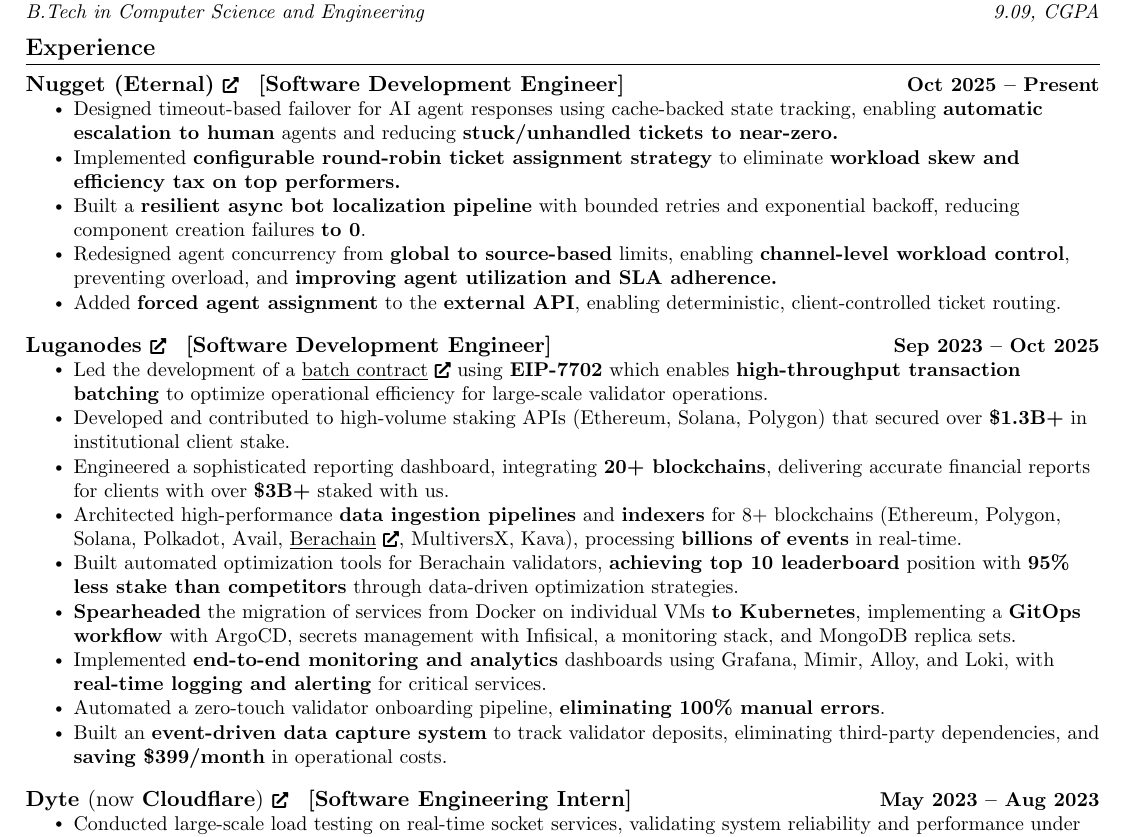
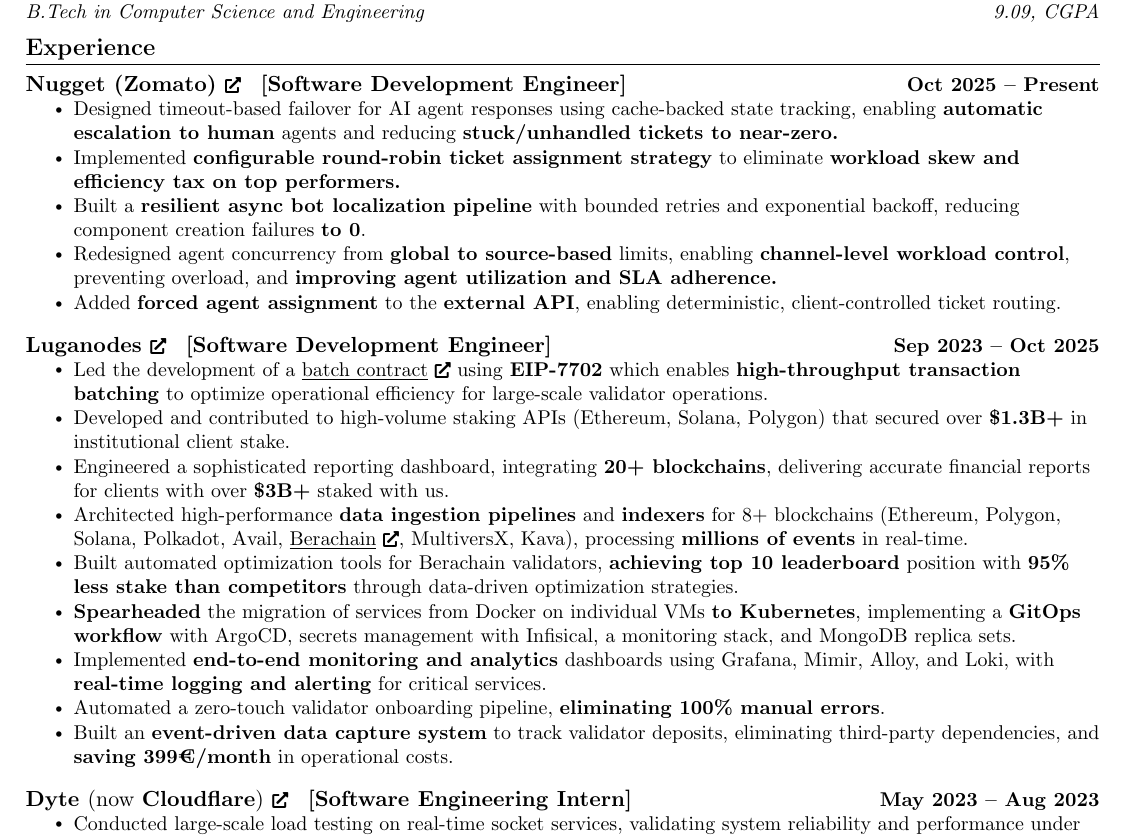
Before and after one commit to guptaharsh13/resume, a LaTeX CV (resume.tex): part of the page, cut so that both start at the same text. Compiled offline with pdfLaTeX.

Commit message:
minor fix

```diff
--- a/resume.tex
+++ b/resume.tex
@@ -155,7 +155,7 @@
   \resumeSubHeadingListStart
 
   \resumeSubheadingg
-    {\href{https://www.nugget.com/}{Nugget (Eternal) \scriptsize\faExternalLink*} \hspace{0.5mm} [Software Development Engineer]}{Oct 2025 -- Present}
+    {\href{https://www.nugget.com/}{Nugget (Zomato) \scriptsize\faExternalLink*} \hspace{0.5mm} [Software Development Engineer]}{Oct 2025 -- Present}
     \resumeItemListStart
       \resumeItem{Designed timeout-based failover for AI agent responses using cache-backed state tracking, enabling \textbf{automatic escalation to human} agents and reducing \textbf{stuck/unhandled tickets to near-zero.}}
       \resumeItem{Implemented \textbf{configurable round-robin ticket assignment strategy} to eliminate \textbf{workload skew and efficiency tax on top performers.}}
@@ -171,12 +171,12 @@
       \resumeItem{Led the development of a {\href{https://github.com/luganodes/Pectra-Batch-Contract}{\underline{batch contract} \scriptsize\faExternalLink*}} using \textbf{EIP-7702} which enables \textbf{high-throughput transaction batching} to optimize operational efficiency for large-scale validator operations.}
       \resumeItem{Developed and contributed to high-volume staking APIs (Ethereum, Solana, Polygon) that secured over \textbf{\$1.3B+} in institutional client stake.}
       \resumeItem{Engineered a sophisticated reporting dashboard, integrating \textbf{20+ blockchains}, delivering accurate financial reports for clients with over \textbf{\$3B+} staked with us.}
-      \resumeItem{Architected high-performance \textbf{data ingestion pipelines} and \textbf{indexers} for 8+ blockchains (Ethereum, Polygon, Solana, Polkadot, Avail, \href{https://github.com/luganodes/berachain-indexer}{\underline{Berachain} \scriptsize\faExternalLink*}, MultiversX, Kava), processing \textbf{billions of events} in real-time.}
+      \resumeItem{Architected high-performance \textbf{data ingestion pipelines} and \textbf{indexers} for 8+ blockchains (Ethereum, Polygon, Solana, Polkadot, Avail, \href{https://github.com/luganodes/berachain-indexer}{\underline{Berachain} \scriptsize\faExternalLink*}, MultiversX, Kava), processing \textbf{millions of events} in real-time.}
       \resumeItem{Built automated optimization tools for Berachain validators, \textbf{achieving top 10 leaderboard} position with \textbf{95\% less stake than competitors} through data-driven optimization strategies.}
       \resumeItem{\textbf{Spearheaded} the migration of services from Docker on individual VMs \textbf{to Kubernetes}, implementing a \textbf{GitOps workflow} with ArgoCD, secrets management with Infisical, a monitoring stack, and MongoDB replica sets.}
       \resumeItem{Implemented \textbf{end-to-end monitoring and analytics} dashboards using Grafana, Mimir, Alloy, and Loki, with \textbf{real-time logging and alerting} for critical services.}
       \resumeItem{Automated a zero-touch validator onboarding pipeline, \textbf{eliminating 100\% manual errors}.}
-      \resumeItem{Built an \textbf{event-driven data capture system} to track validator deposits, eliminating third-party dependencies, and \textbf{saving \$399/month} in operational costs.}
+      \resumeItem{Built an \textbf{event-driven data capture system} to track validator deposits, eliminating third-party dependencies, and \textbf{saving 399€/month} in operational costs.}
     \resumeItemListEnd
     \vspace{6pt}
 
```
